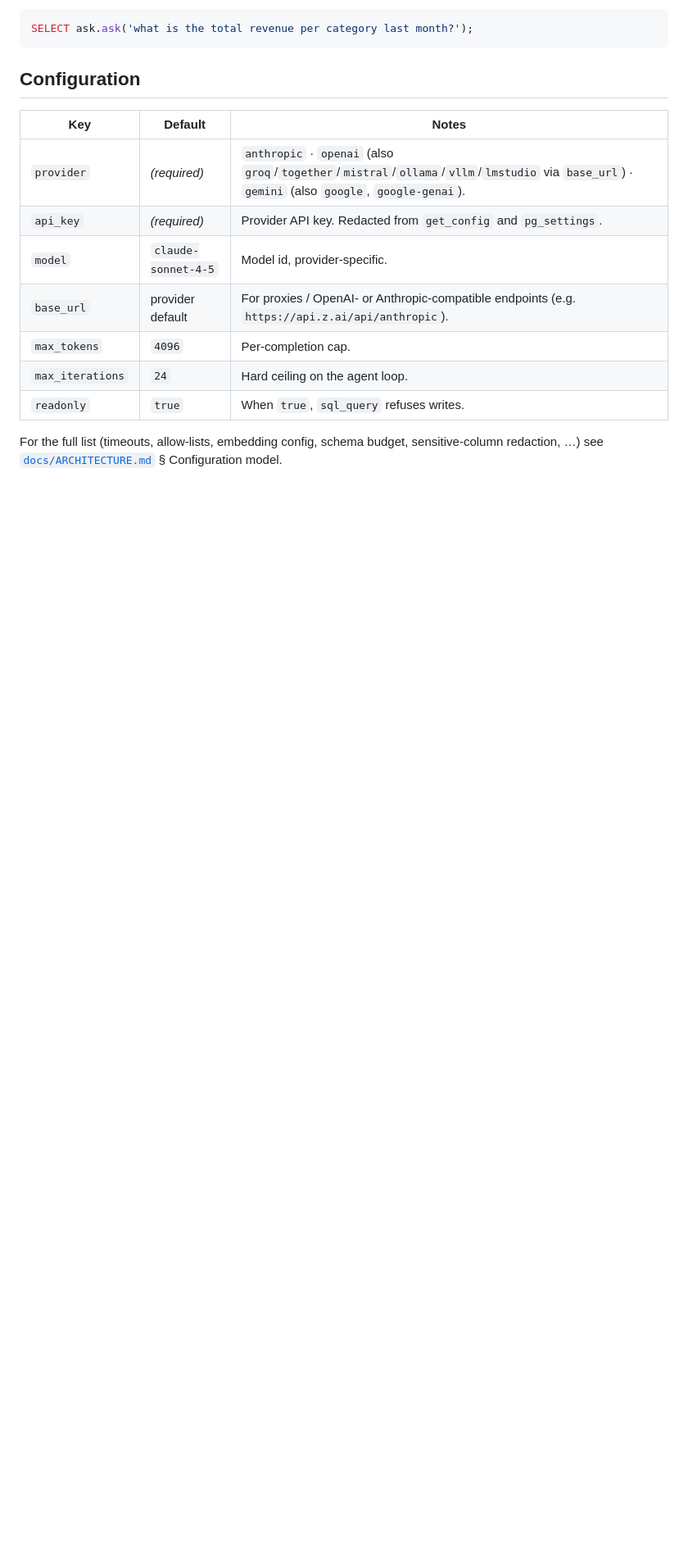
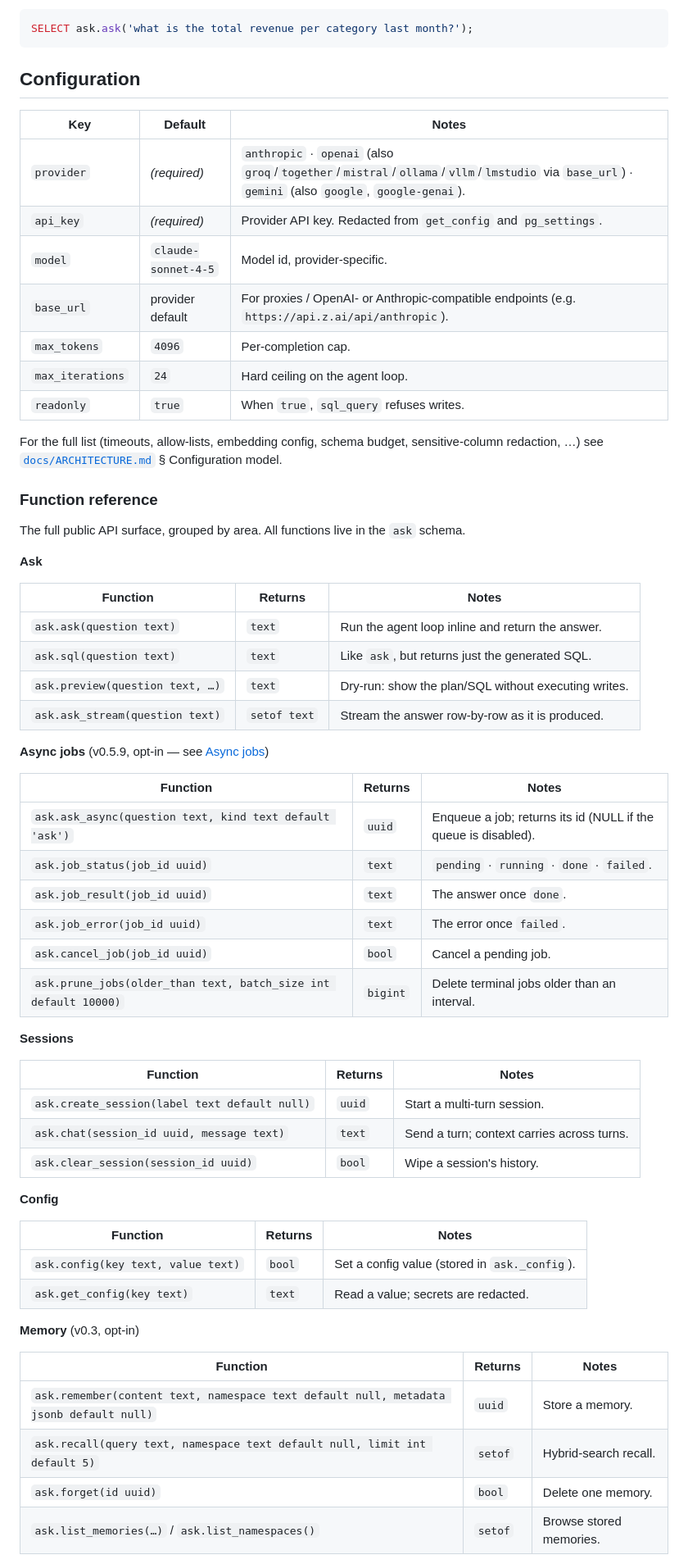
Before and after one commit to sentirum/pg_ask, a Markdown page: README.md, the part around one of its changes. Shown at 82% size. GitHub-like rendering; blank space fills up the shorter version.

```diff
--- a/README.md
+++ b/README.md
@@ -353,3 +353,52 @@ For the full list (timeouts, allow-lists, embedding config, schema
 budget, sensitive-column redaction, …) see
 [`docs/ARCHITECTURE.md`](docs/ARCHITECTURE.md) § Configuration model.
 
+### Function reference
+
+The full public API surface, grouped by area. All functions live in the
+`ask` schema.
+
+**Ask**
+
+| Function | Returns | Notes |
+|----------|---------|-------|
+| `ask.ask(question text)` | `text` | Run the agent loop inline and return the answer. |
+| `ask.sql(question text)` | `text` | Like `ask`, but returns just the generated SQL. |
+| `ask.preview(question text, …)` | `text` | Dry-run: show the plan/SQL without executing writes. |
+| `ask.ask_stream(question text)` | `setof text` | Stream the answer row-by-row as it is produced. |
+
+**Async jobs** (v0.5.9, opt-in — see [Async jobs](#async-jobs-v059))
+
+| Function | Returns | Notes |
+|----------|---------|-------|
+| `ask.ask_async(question text, kind text default 'ask')` | `uuid` | Enqueue a job; returns its id (NULL if the queue is disabled). |
+| `ask.job_status(job_id uuid)` | `text` | `pending` · `running` · `done` · `failed`. |
+| `ask.job_result(job_id uuid)` | `text` | The answer once `done`. |
+| `ask.job_error(job_id uuid)` | `text` | The error once `failed`. |
+| `ask.cancel_job(job_id uuid)` | `bool` | Cancel a pending job. |
+| `ask.prune_jobs(older_than text, batch_size int default 10000)` | `bigint` | Delete terminal jobs older than an interval. |
+
+**Sessions**
+
+| Function | Returns | Notes |
+|----------|---------|-------|
+| `ask.create_session(label text default null)` | `uuid` | Start a multi-turn session. |
+| `ask.chat(session_id uuid, message text)` | `text` | Send a turn; context carries across turns. |
+| `ask.clear_session(session_id uuid)` | `bool` | Wipe a session's history. |
+
+**Config**
+
+| Function | Returns | Notes |
+|----------|---------|-------|
+| `ask.config(key text, value text)` | `bool` | Set a config value (stored in `ask._config`). |
+| `ask.get_config(key text)` | `text` | Read a value; secrets are redacted. |
+
+**Memory** (v0.3, opt-in)
+
+| Function | Returns | Notes |
+|----------|---------|-------|
+| `ask.remember(content text, namespace text default null, metadata jsonb default null)` | `uuid` | Store a memory. |
+| `ask.recall(query text, namespace text default null, limit int default 5)` | `setof` | Hybrid-search recall. |
+| `ask.forget(id uuid)` | `bool` | Delete one memory. |
+| `ask.list_memories(…)` / `ask.list_namespaces()` | `setof` | Browse stored memories. |
+
```
Also changed, not shown: other parts of README.md (+61 -0 lines).
